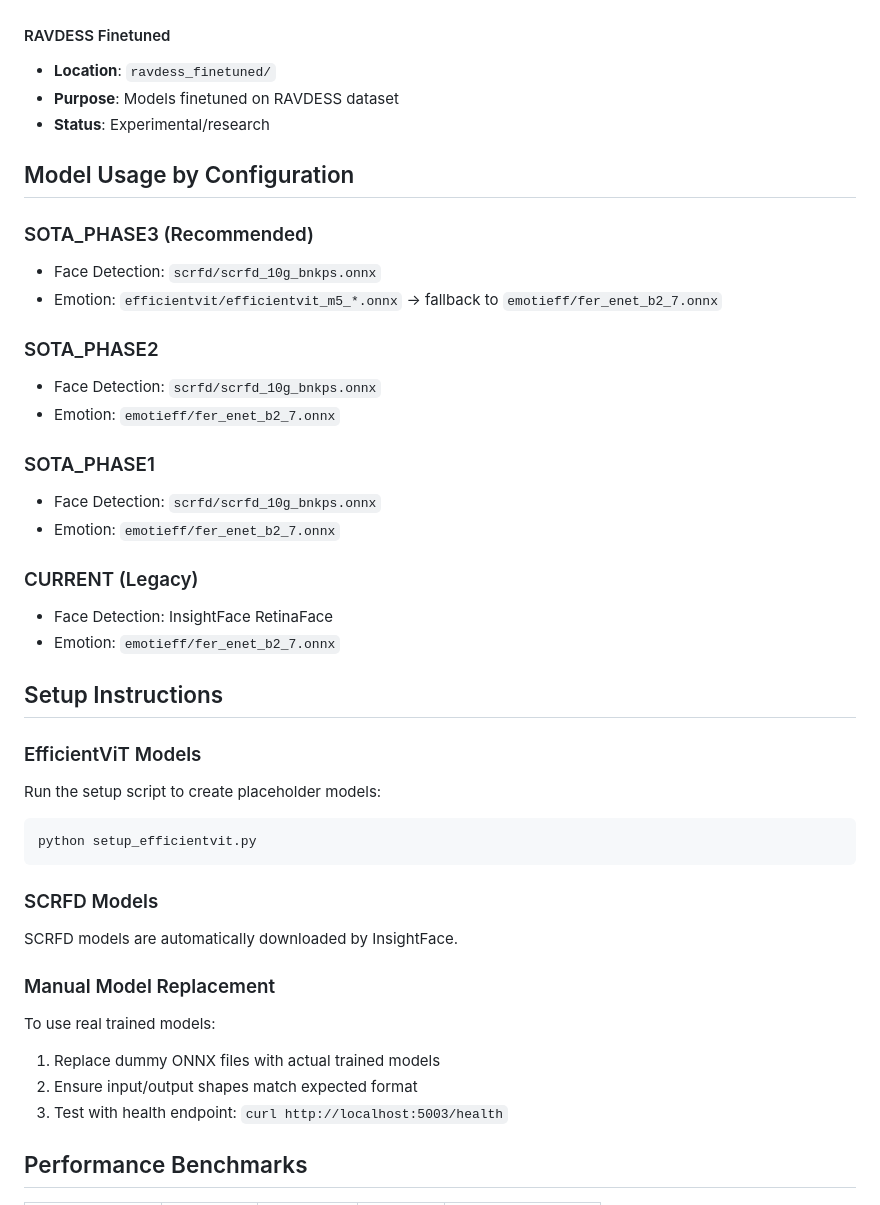
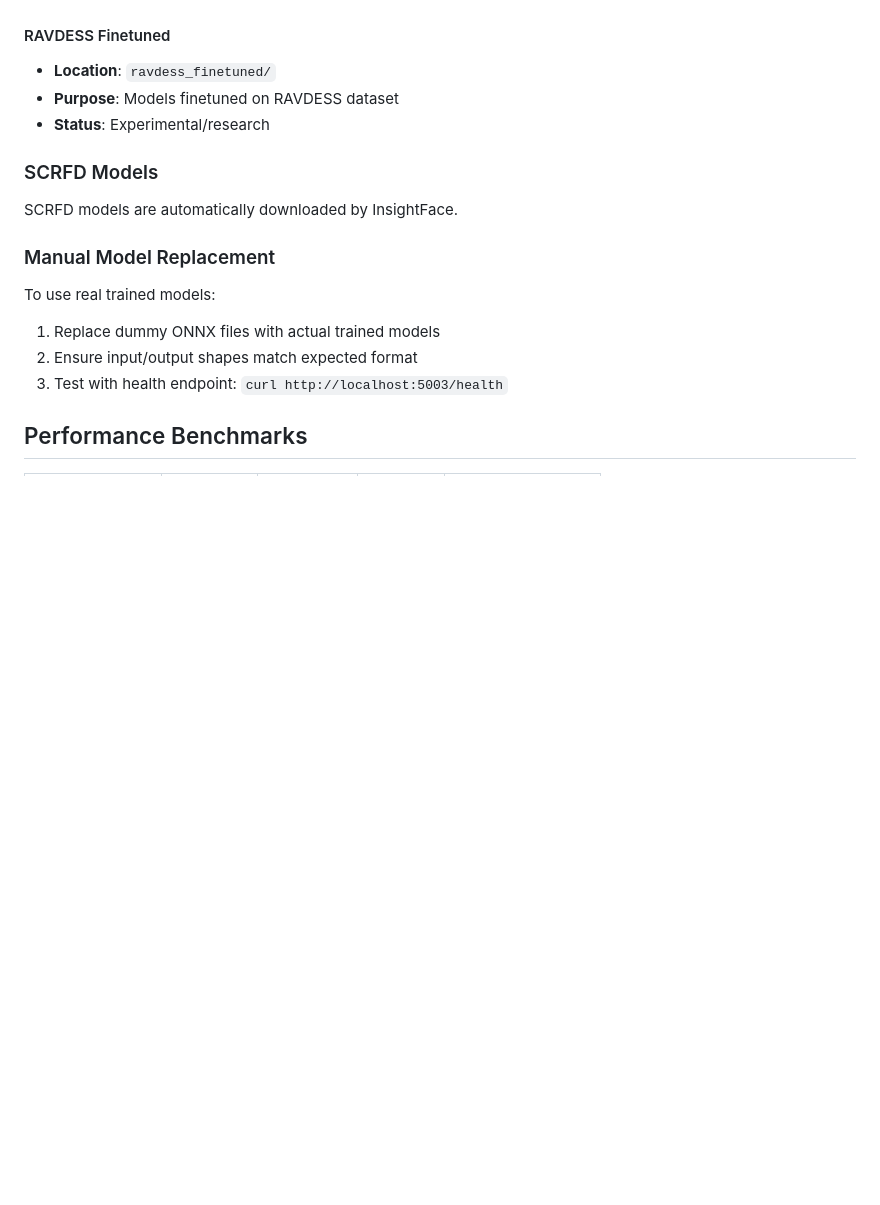
Before and after one commit to s5222308/Emotion-Recognition-System, a Markdown page: models/README.md, the part around the change. Rendered like a GitHub page; blank space fills up the shorter version.

````diff
--- a/models/README.md
+++ b/models/README.md
@@ -63,32 +63,6 @@ models/
 - **Purpose**: Models finetuned on RAVDESS dataset
 - **Status**: Experimental/research
 
-## Model Usage by Configuration
-
-### SOTA_PHASE3 (Recommended)
-- Face Detection: `scrfd/scrfd_10g_bnkps.onnx`
-- Emotion: `efficientvit/efficientvit_m5_*.onnx` → fallback to `emotieff/fer_enet_b2_7.onnx`
-
-### SOTA_PHASE2
-- Face Detection: `scrfd/scrfd_10g_bnkps.onnx`
-- Emotion: `emotieff/fer_enet_b2_7.onnx`
-
-### SOTA_PHASE1
-- Face Detection: `scrfd/scrfd_10g_bnkps.onnx`
-- Emotion: `emotieff/fer_enet_b2_7.onnx`
-
-### CURRENT (Legacy)
-- Face Detection: InsightFace RetinaFace
-- Emotion: `emotieff/fer_enet_b2_7.onnx`
-
-## Setup Instructions
-
-### EfficientViT Models
-Run the setup script to create placeholder models:
-```bash
-python setup_efficientvit.py
-```
-
 ### SCRFD Models
 SCRFD models are automatically downloaded by InsightFace.
 
````
